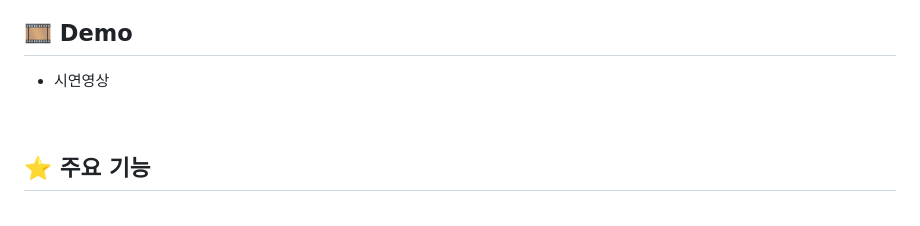
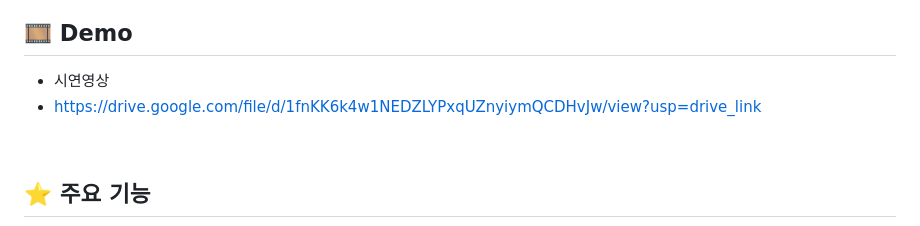
Before and after one commit to kgw08003/moodiecinema, a Markdown page: README.md, the part around the change. Drawn GitHub-style.

```diff
--- a/README.md
+++ b/README.md
@@ -18,6 +18,7 @@
 
 ## 🎞 Demo
 - 시연영상
+- https://drive.google.com/file/d/1fnKK6k4w1NEDZLYPxqUZnyiymQCDHvJw/view?usp=drive_link
 
 <br/>
 
```
